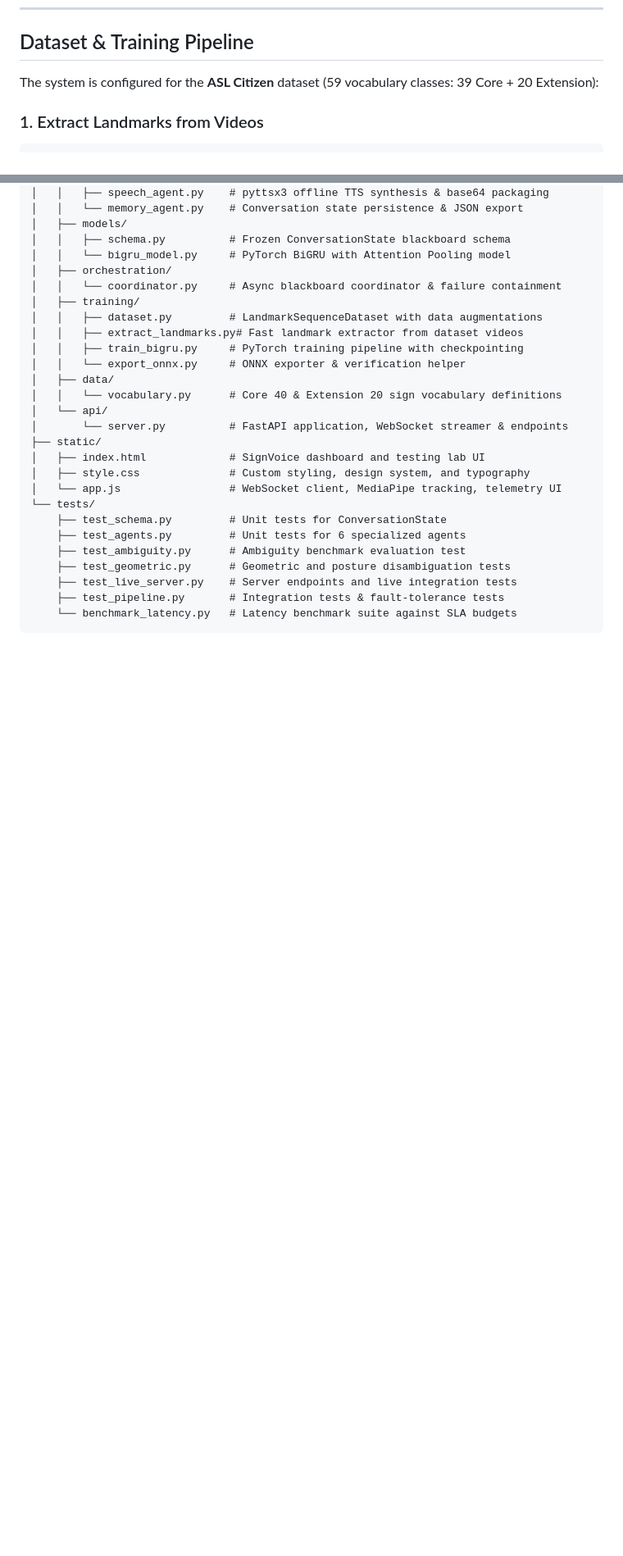
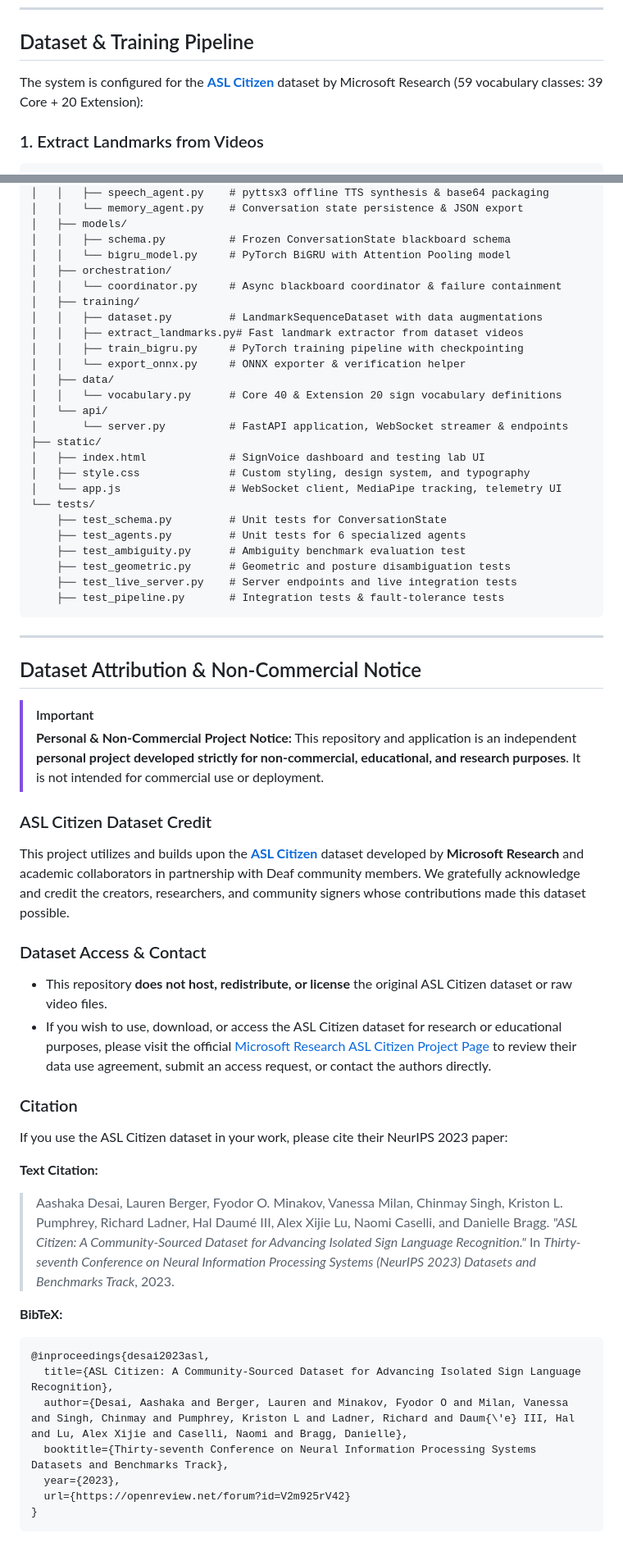
Before and after one commit to Vineet-2/ASL-Interpreter, a Markdown page: README.md, 2 parts joined by grey strips. Shown at 82% size. Rendered like a GitHub page; blank space fills up the shorter version.

Commit message:
Cited the paper for dataset.

````diff
--- a/README.md
+++ b/README.md
@@ -83,7 +83,7 @@ Open your browser and navigate to: **`http://localhost:8000`**
 
 ## Dataset & Training Pipeline
 
-The system is configured for the **ASL Citizen** dataset (59 vocabulary classes: 39 Core + 20 Extension):
+The system is configured for the **[ASL Citizen](https://www.microsoft.com/en-us/research/project/asl-citizen/)** dataset by Microsoft Research (59 vocabulary classes: 39 Core + 20 Extension):
 
 ### 1. Extract Landmarks from Videos
 ```bash
@@ -196,5 +196,36 @@ Access the application at `http://localhost:8000`.
     ├── test_geometric.py      # Geometric and posture disambiguation tests
     ├── test_live_server.py    # Server endpoints and live integration tests
     ├── test_pipeline.py       # Integration tests & fault-tolerance tests
-    └── benchmark_latency.py   # Latency benchmark suite against SLA budgets
 ```
+
+---
+
+## Dataset Attribution & Non-Commercial Notice
+
+> [!IMPORTANT]
+> **Personal & Non-Commercial Project Notice:**
+> This repository and application is an independent **personal project developed strictly for non-commercial, educational, and research purposes**. It is not intended for commercial use or deployment.
+
+### ASL Citizen Dataset Credit
+This project utilizes and builds upon the **[ASL Citizen](https://www.microsoft.com/en-us/research/project/asl-citizen/)** dataset developed by **Microsoft Research** and academic collaborators in partnership with Deaf community members. We gratefully acknowledge and credit the creators, researchers, and community signers whose contributions made this dataset possible.
+
+### Dataset Access & Contact
+- This repository **does not host, redistribute, or license** the original ASL Citizen dataset or raw video files.
+- If you wish to use, download, or access the ASL Citizen dataset for research or educational purposes, please visit the official [Microsoft Research ASL Citizen Project Page](https://www.microsoft.com/en-us/research/project/asl-citizen/) to review their data use agreement, submit an access request, or contact the authors directly.
+
+### Citation
+If you use the ASL Citizen dataset in your work, please cite their NeurIPS 2023 paper:
+
+**Text Citation:**
+> Aashaka Desai, Lauren Berger, Fyodor O. Minakov, Vanessa Milan, Chinmay Singh, Kriston L. Pumphrey, Richard Ladner, Hal Daumé III, Alex Xijie Lu, Naomi Caselli, and Danielle Bragg. *"ASL Citizen: A Community-Sourced Dataset for Advancing Isolated Sign Language Recognition."* In *Thirty-seventh Conference on Neural Information Processing Systems (NeurIPS 2023) Datasets and Benchmarks Track*, 2023.
+
+**BibTeX:**
+```bibtex
+@inproceedings{desai2023asl,
+  title={ASL Citizen: A Community-Sourced Dataset for Advancing Isolated Sign Language Recognition},
+  author={Desai, Aashaka and Berger, Lauren and Minakov, Fyodor O and Milan, Vanessa and Singh, Chinmay and Pumphrey, Kriston L and Ladner, Richard and Daum{\'e} III, Hal and Lu, Alex Xijie and Caselli, Naomi and Bragg, Danielle},
+  booktitle={Thirty-seventh Conference on Neural Information Processing Systems Datasets and Benchmarks Track},
+  year={2023},
+  url={https://openreview.net/forum?id=V2m925rV42}
+}
+```
````
